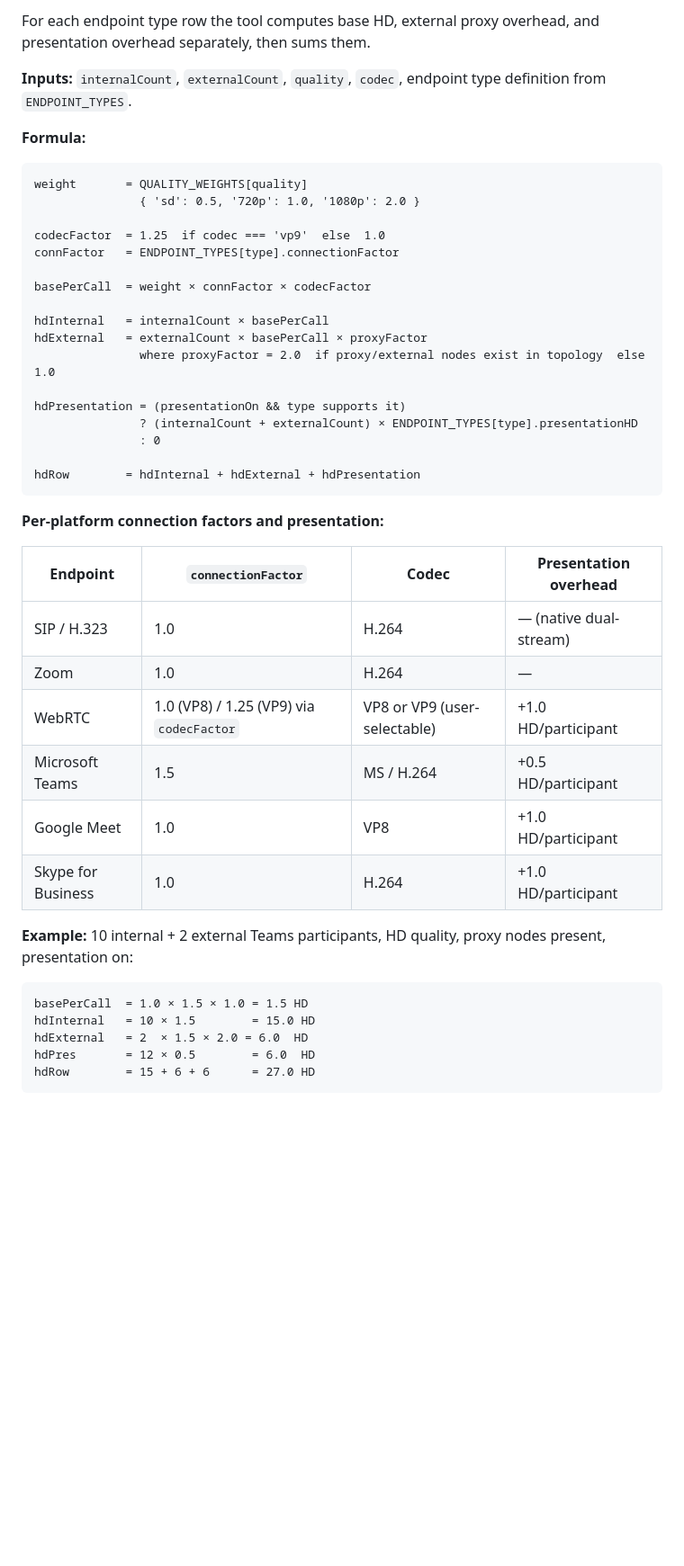
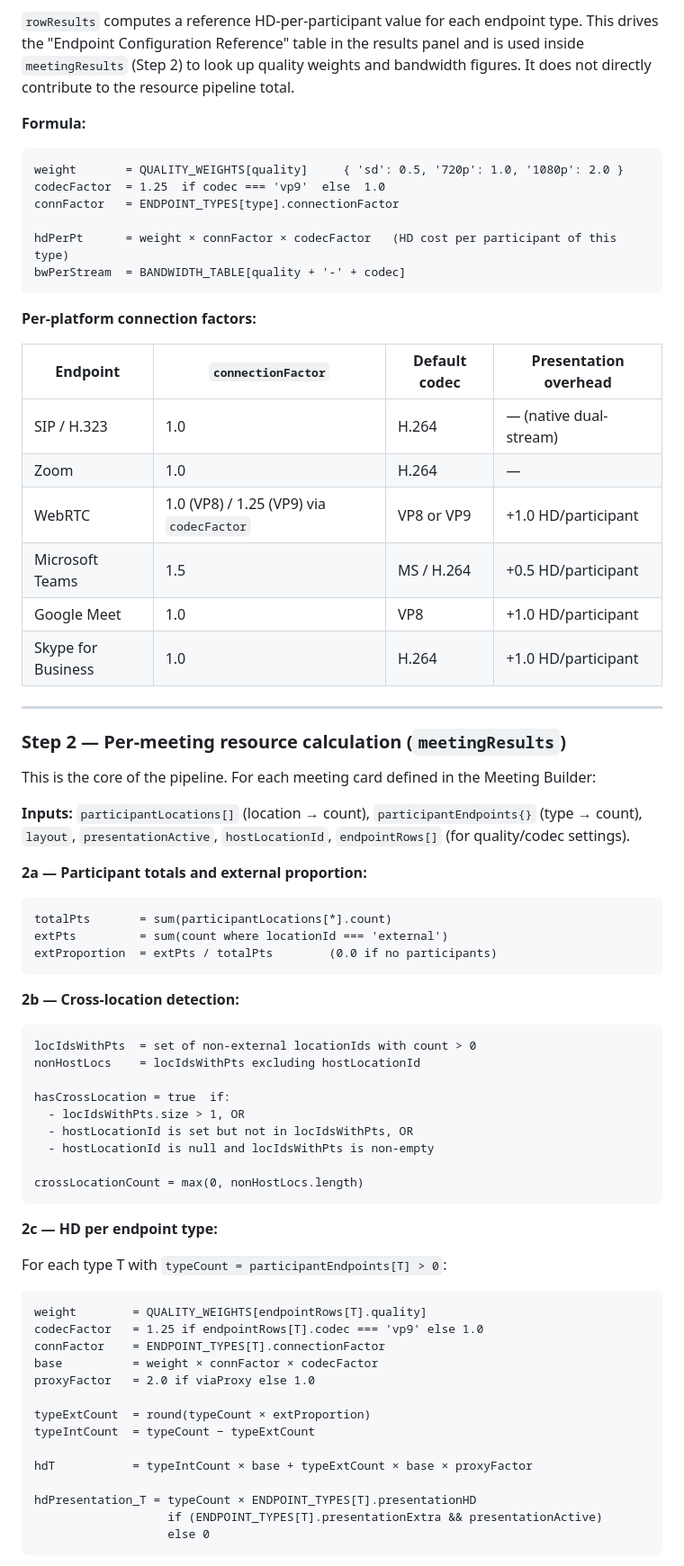
Before and after one commit to catherinecq-pexip/VMCalculator, a Markdown page: README.md, the part around one of its changes. Shown at 90% size. Rendered like a GitHub page; blank space fills up the shorter version.

````diff
--- a/README.md
+++ b/README.md
@@ -47,44 +55,72 @@ The calculator runs a sequential 9-step pipeline. Each step feeds into the next.
 
-For each endpoint type row the tool computes base HD, external proxy overhead, and presentation overhead separately, then sums them.
-
-**Inputs:** `internalCount`, `externalCount`, `quality`, `codec`, endpoint type definition from `ENDPOINT_TYPES`.
+`rowResults` computes a reference HD-per-participant value for each endpoint type. This drives the "Endpoint Configuration Reference" table in the results panel and is used inside `meetingResults` (Step 2) to look up quality weights and bandwidth figures. It does not directly contribute to the resource pipeline total.
 
 **Formula:**
 ```
-weight       = QUALITY_WEIGHTS[quality]
-               { 'sd': 0.5, '720p': 1.0, '1080p': 2.0 }
-
+weight       = QUALITY_WEIGHTS[quality]     { 'sd': 0.5, '720p': 1.0, '1080p': 2.0 }
 codecFactor  = 1.25  if codec === 'vp9'  else  1.0
 connFactor   = ENDPOINT_TYPES[type].connectionFactor
 
-basePerCall  = weight × connFactor × codecFactor
-
-hdInternal   = internalCount × basePerCall
-hdExternal   = externalCount × basePerCall × proxyFactor
-               where proxyFactor = 2.0  if proxy/external nodes exist in topology  else  1.0
-
-hdPresentation = (presentationOn && type supports it)
-               ? (internalCount + externalCount) × ENDPOINT_TYPES[type].presentationHD
-               : 0
-
-hdRow        = hdInternal + hdExternal + hdPresentation
+hdPerPt      = weight × connFactor × codecFactor   (HD cost per participant of this type)
+bwPerStream  = BANDWIDTH_TABLE[quality + '-' + codec]
 ```
 
-**Per-platform connection factors and presentation:**
+**Per-platform connection factors:**
 
-| Endpoint | `connectionFactor` | Codec | Presentation overhead |
+| Endpoint | `connectionFactor` | Default codec | Presentation overhead |
 |---|---|---|---|
 | SIP / H.323 | 1.0 | H.264 | — (native dual-stream) |
 | Zoom | 1.0 | H.264 | — |
-| WebRTC | 1.0 (VP8) / 1.25 (VP9) via `codecFactor` | VP8 or VP9 (user-selectable) | +1.0 HD/participant |
+| WebRTC | 1.0 (VP8) / 1.25 (VP9) via `codecFactor` | VP8 or VP9 | +1.0 HD/participant |
 | Microsoft Teams | 1.5 | MS / H.264 | +0.5 HD/participant |
 | Google Meet | 1.0 | VP8 | +1.0 HD/participant |
 | Skype for Business | 1.0 | H.264 | +1.0 HD/participant |
 
-**Example:** 10 internal + 2 external Teams participants, HD quality, proxy nodes present, presentation on:
+---
+
+### Step 2 — Per-meeting resource calculation (`meetingResults`)
+
+This is the core of the pipeline. For each meeting card defined in the Meeting Builder:
+
+**Inputs:** `participantLocations[]` (location → count), `participantEndpoints{}` (type → count), `layout`, `presentationActive`, `hostLocationId`, `endpointRows[]` (for quality/codec settings).
+
+**2a — Participant totals and external proportion:**
 ```
-basePerCall  = 1.0 × 1.5 × 1.0 = 1.5 HD
-hdInternal   = 10 × 1.5        = 15.0 HD
-hdExternal   = 2  × 1.5 × 2.0 = 6.0  HD
-hdPres       = 12 × 0.5        = 6.0  HD
-hdRow        = 15 + 6 + 6      = 27.0 HD
+totalPts       = sum(participantLocations[*].count)
+extPts         = sum(count where locationId === 'external')
+extProportion  = extPts / totalPts        (0.0 if no participants)
+```
+
+**2b — Cross-location detection:**
+```
+locIdsWithPts  = set of non-external locationIds with count > 0
+nonHostLocs    = locIdsWithPts excluding hostLocationId
+
+hasCrossLocation = true  if:
+  - locIdsWithPts.size > 1, OR
+  - hostLocationId is set but not in locIdsWithPts, OR
+  - hostLocationId is null and locIdsWithPts is non-empty
+
+crossLocationCount = max(0, nonHostLocs.length)
+```
+
+**2c — HD per endpoint type:**
+
+For each type T with `typeCount = participantEndpoints[T] > 0`:
+```
+weight        = QUALITY_WEIGHTS[endpointRows[T].quality]
+codecFactor   = 1.25 if endpointRows[T].codec === 'vp9' else 1.0
+connFactor    = ENDPOINT_TYPES[T].connectionFactor
+base          = weight × connFactor × codecFactor
+proxyFactor   = 2.0 if viaProxy else 1.0
+
+typeExtCount  = round(typeCount × extProportion)
+typeIntCount  = typeCount − typeExtCount
+
+hdT           = typeIntCount × base + typeExtCount × base × proxyFactor
+
+hdPresentation_T = typeCount × ENDPOINT_TYPES[T].presentationHD
+                   if (ENDPOINT_TYPES[T].presentationExtra && presentationActive)
+                   else 0
+```
+
````
Also changed, not shown: other parts of README.md (+125 -90 lines).
